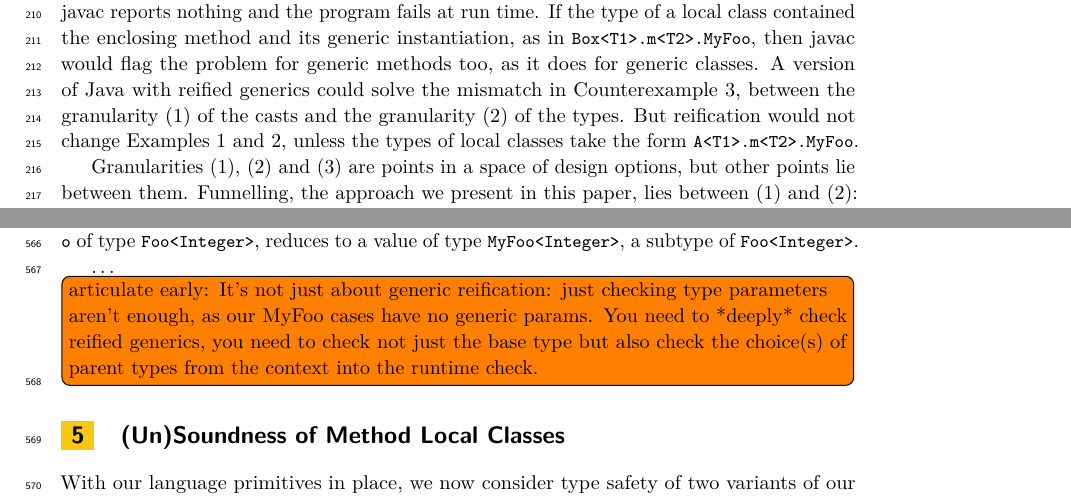
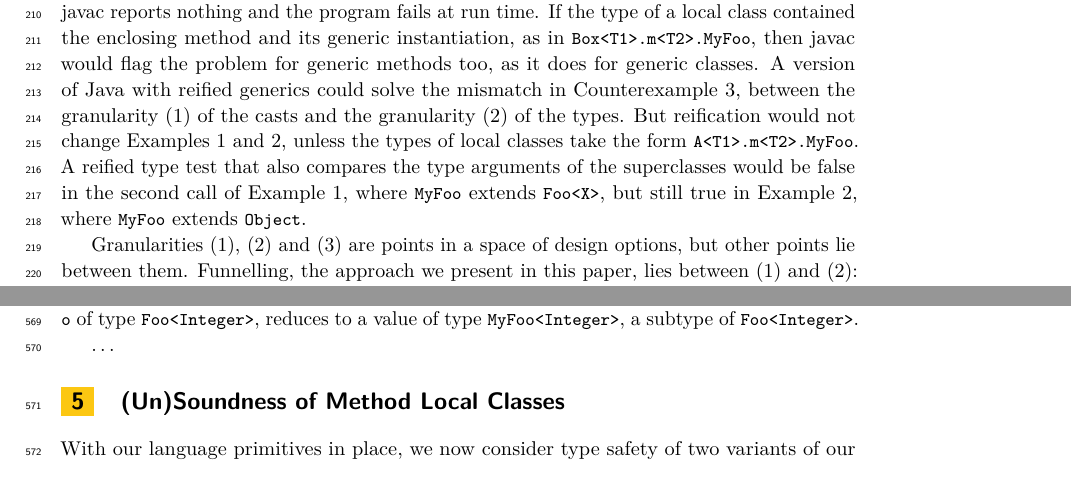
Before and after one commit to csgordon/funnelling, a LaTeX paper (main.tex, which reads sections/examples_weak_reify.tex, sections/formalism.tex): two parts of pages 7 and 21 of 49, joined at a grey line, cut so that both start at the same text. Compiled offline with pdfLaTeX.

Commit message:
Funnelling: a reified type test that also compares the superclasses is not enough
Co-Authored-By: Claude Fable 5.2 <noreply@anthropic.com>
Claude-Session: https://claude.ai/code/session_01UUmBXuyYABPeVQEgN38yr2

```diff
--- a/sections/examples_weak_reify.tex
+++ b/sections/examples_weak_reify.tex
@@ -213,6 +213,7 @@ If the type of a local class contained the enclosing method and its generic inst
 then javac would flag the problem for generic methods too, as it does for generic classes.
 A version of Java with reified generics could solve the mismatch in Counterexample~3, between the granularity (1) of the casts and the granularity (2) of the types.
 But reification would not change Examples~1 and~2, unless the types of local classes take the form \Q@A<T1>.m<T2>.MyFoo@.
+A reified type test that also compares the type arguments of the superclasses would be false in the second call of Example~1, where \Q@MyFoo@ extends \Q@Foo<X>@, but still true in Example~2, where \Q@MyFoo@ extends \Q@Object@.
 
 Granularities (1), (2) and (3) are points in a space of design options,
 but other points lie between them.
--- a/sections/formalism.tex
+++ b/sections/formalism.tex
@@ -790,8 +790,3 @@ Thus the funnelled \Q@mk@ takes \Q@Foo<X> other@ instead of \Q@Object<> other@,
 The call \Q@a.<Integer>mk(o, i)@, with \Q@o@ of type \Q@Foo<Integer>@, reduces to a value of type \Q@MyFoo<Integer>@, a subtype of \Q@Foo<Integer>@.
 
 \ldots
-
-\todo[inline]{articulate early:
-    It's not just about generic reification: just checking type parameters aren't enough, as our MyFoo cases have no generic params.
-    You need to *deeply* check reified generics, you need to check not just the base type but also check the choice(s) of parent types from the context into the runtime check.
-}
```
Also changed, not shown: main.pdf.
